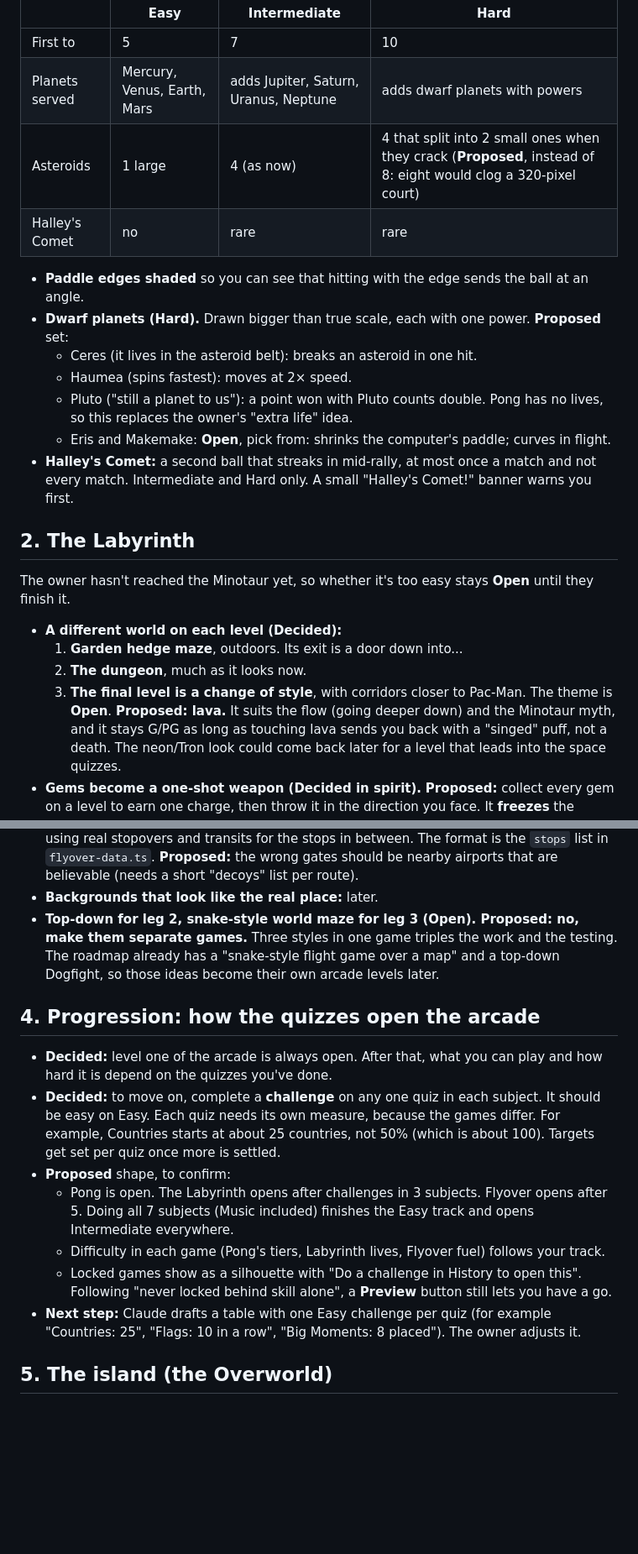
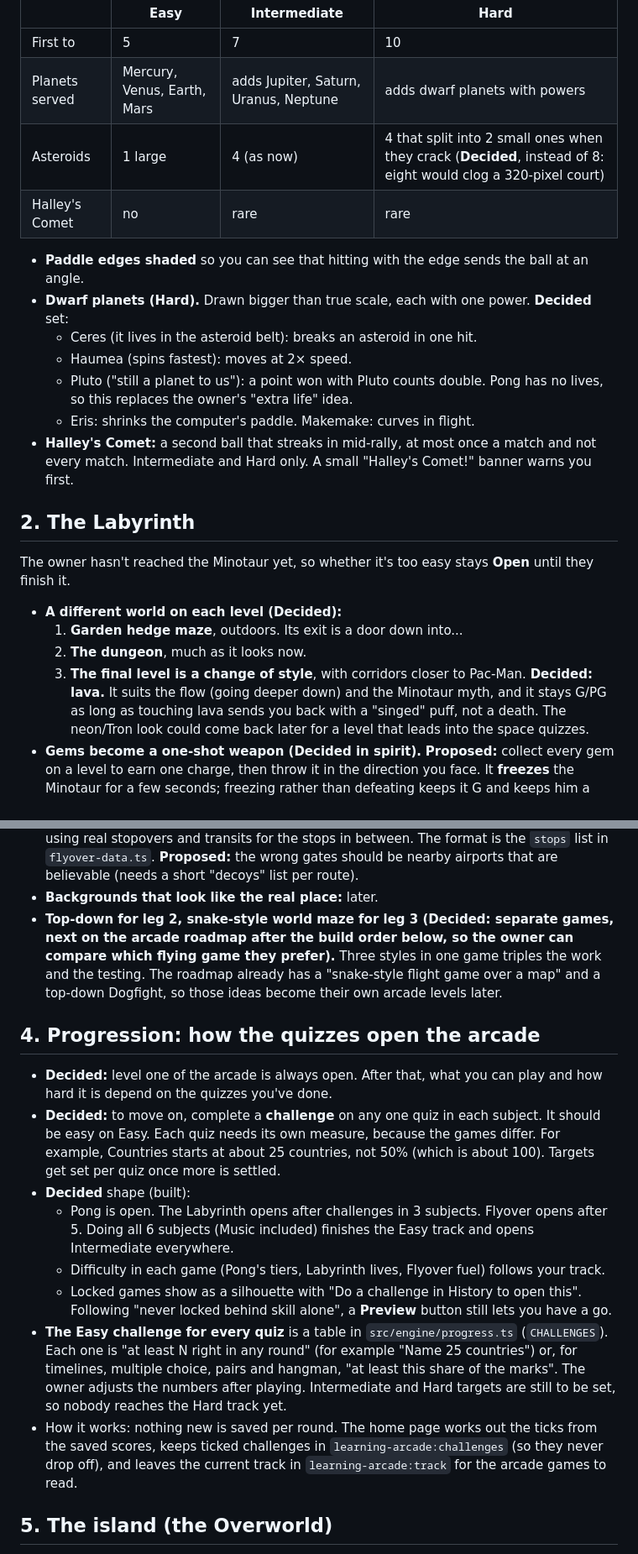
Before and after one commit to jcm-book-library/recall-arcade, a Markdown page: docs/arcade-design.md, 2 parts joined by grey strips. Shown at 84% size. Rendered like a GitHub page; blank space fills up the shorter version.

```diff
--- a/docs/arcade-design.md
+++ b/docs/arcade-design.md
@@ -23,16 +23,16 @@ tiers. **Decided** unless marked.
 |---|---|---|---|
 | First to | 5 | 7 | 10 |
 | Planets served | Mercury, Venus, Earth, Mars | adds Jupiter, Saturn, Uranus, Neptune | adds dwarf planets with powers |
-| Asteroids | 1 large | 4 (as now) | 4 that split into 2 small ones when they crack (**Proposed**, instead of 8: eight would clog a 320-pixel court) |
+| Asteroids | 1 large | 4 (as now) | 4 that split into 2 small ones when they crack (**Decided**, instead of 8: eight would clog a 320-pixel court) |
 | Halley's Comet | no | rare | rare |
 
 - **Paddle edges shaded** so you can see that hitting with the edge sends the ball at an angle.
-- **Dwarf planets (Hard).** Drawn bigger than true scale, each with one power. **Proposed** set:
+- **Dwarf planets (Hard).** Drawn bigger than true scale, each with one power. **Decided** set:
   - Ceres (it lives in the asteroid belt): breaks an asteroid in one hit.
   - Haumea (spins fastest): moves at 2× speed.
   - Pluto ("still a planet to us"): a point won with Pluto counts double. Pong has no lives, so this
     replaces the owner's "extra life" idea.
-  - Eris and Makemake: **Open**, pick from: shrinks the computer's paddle; curves in flight.
+  - Eris: shrinks the computer's paddle. Makemake: curves in flight.
 - **Halley's Comet:** a second ball that streaks in mid-rally, at most once a match and not every
   match. Intermediate and Hard only. A small "Halley's Comet!" banner warns you first.
 
@@ -42,8 +42,7 @@ The owner hasn't reached the Minotaur yet, so whether it's too easy stays **Open
 - **A different world on each level (Decided):**
   1. **Garden hedge maze**, outdoors. Its exit is a door down into...
   2. **The dungeon**, much as it looks now.
-  3. **The final level is a change of style**, with corridors closer to Pac-Man. The theme is
-     **Open**. **Proposed: lava.** It suits the flow (going deeper down) and the Minotaur myth, and it
+  3. **The final level is a change of style**, with corridors closer to Pac-Man. **Decided: lava.** It suits the flow (going deeper down) and the Minotaur myth, and it
      stays G/PG as long as touching lava sends you back with a "singed" puff, not a death. The
      neon/Tron look could come back later for a level that leads into the space quizzes.
 - **Gems become a one-shot weapon (Decided in spirit).** **Proposed:** collect every gem on a level to
@@ -68,8 +67,8 @@ The owner hasn't reached the Minotaur yet, so whether it's too easy stays **Open
   `flyover-data.ts`. **Proposed:** the wrong gates should be nearby airports that are believable
   (needs a short "decoys" list per route).
 - **Backgrounds that look like the real place:** later.
-- **Top-down for leg 2, snake-style world maze for leg 3 (Open). Proposed: no, make them separate
-  games.** Three styles in one game triples the work and the testing. The roadmap already has a
+- **Top-down for leg 2, snake-style world maze for leg 3 (Decided: separate games, next on the
+  arcade roadmap after the build order below, so the owner can compare which flying game they prefer).** Three styles in one game triples the work and the testing. The roadmap already has a
   "snake-style flight game over a map" and a top-down Dogfight, so those ideas become their own
   arcade levels later.
 
@@ -80,14 +79,19 @@ The owner hasn't reached the Minotaur yet, so whether it's too easy stays **Open
   easy on Easy. Each quiz needs its own measure, because the games differ. For example, Countries
   starts at about 25 countries, not 50% (which is about 100). Targets get set per quiz once more is
   settled.
-- **Proposed** shape, to confirm:
+- **Decided** shape (built):
   - Pong is open. The Labyrinth opens after challenges in 3 subjects. Flyover opens after 5. Doing
-    all 7 subjects (Music included) finishes the Easy track and opens Intermediate everywhere.
+    all 6 subjects (Music included) finishes the Easy track and opens Intermediate everywhere.
   - Difficulty in each game (Pong's tiers, Labyrinth lives, Flyover fuel) follows your track.
   - Locked games show as a silhouette with "Do a challenge in History to open this". Following "never
     locked behind skill alone", a **Preview** button still lets you have a go.
-- **Next step:** Claude drafts a table with one Easy challenge per quiz (for example "Countries: 25",
-  "Flags: 10 in a row", "Big Moments: 8 placed"). The owner adjusts it.
+- **The Easy challenge for every quiz** is a table in `src/engine/progress.ts` (`CHALLENGES`). Each
+  one is "at least N right in any round" (for example "Name 25 countries") or, for timelines,
+  multiple choice, pairs and hangman, "at least this share of the marks". The owner adjusts the numbers
+  after playing. Intermediate and Hard targets are still to be set, so nobody reaches the Hard track yet.
+- How it works: nothing new is saved per round. The home page works out the ticks from the saved
+  scores, keeps ticked challenges in `learning-arcade:challenges` (so they never drop off), and leaves the
+  current track in `learning-arcade:track` for the arcade games to read.
 
 ## 5. The island (the Overworld)
 **Decided vision:** an island. Each subject is a building, linked by a path, with the arcade games as
```
Also changed, not shown: other parts of docs/arcade-design.md (+6 -2 lines), docs/roadmap.md (+34 -0 lines).
